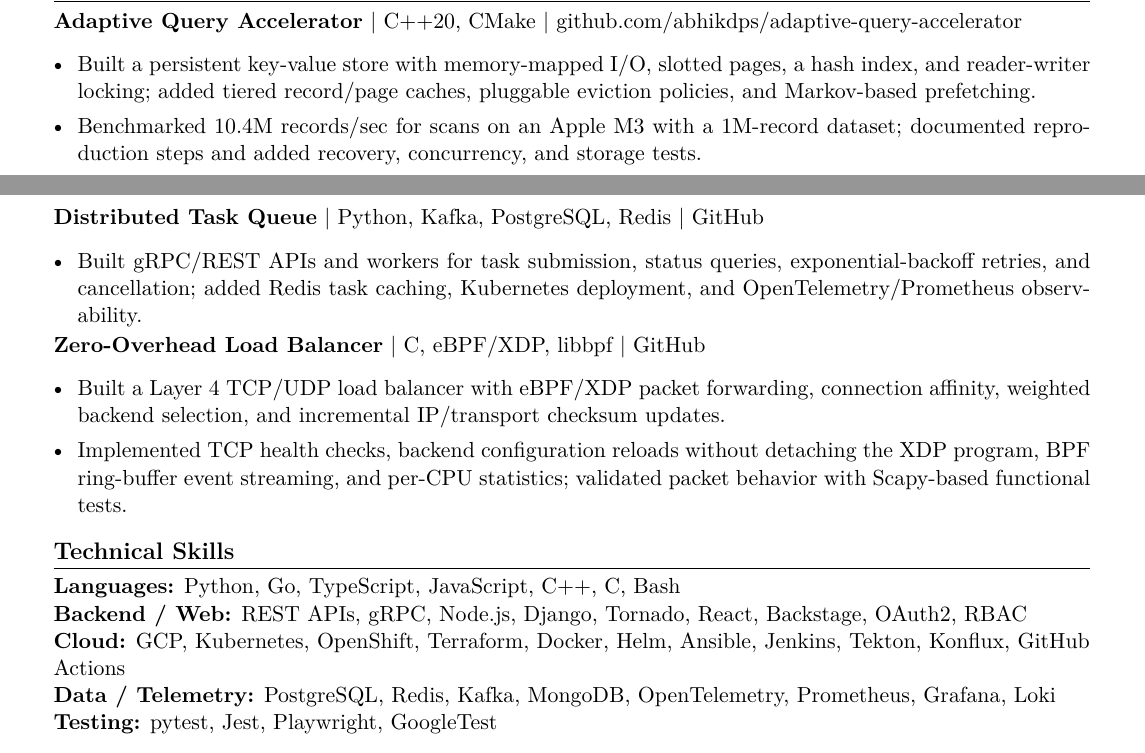
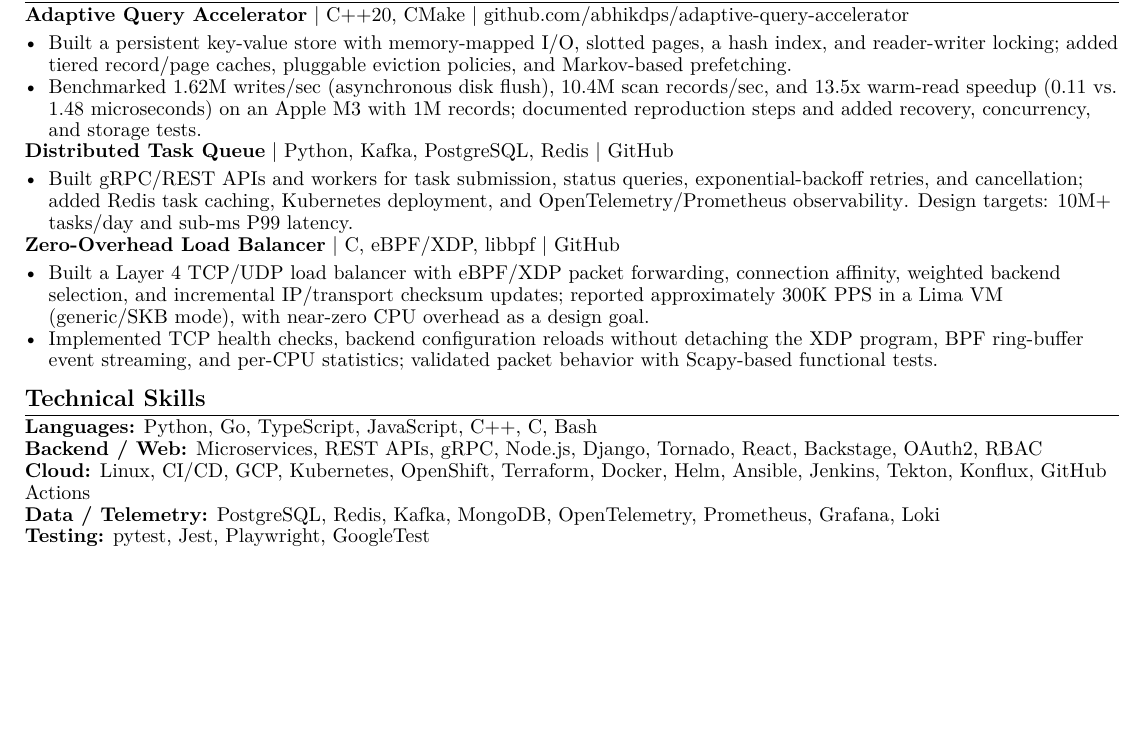
Before and after one commit to abhikdps/resume, a LaTeX CV (resume.tex, which reads custom-commands.tex, src/projects.tex, src/skills.tex): two parts of pages 1 and 2 of 2 before the commit and part of the page after it, the two joined at a grey line, cut so that both start at the same text, the shorter picture padded with empty space. Compiled offline with pdfLaTeX.

Commit message:
fix skills + project metrics

```diff
--- a/custom-commands.tex
+++ b/custom-commands.tex
@@ -7,5 +7,5 @@
 \newcommand{\resumeProjectHeading}[2]{#1\par}
 \newcommand{\resumeSubHeadingListStart}{}
 \newcommand{\resumeSubHeadingListEnd}{}
-\newcommand{\resumeItemListStart}{\begin{itemize}[leftmargin=12pt,itemsep=4pt,topsep=5pt,parsep=0pt]}
+\newcommand{\resumeItemListStart}{\begin{itemize}[leftmargin=12pt,itemsep=0pt,topsep=1pt,parsep=0pt]}
 \newcommand{\resumeItemListEnd}{\end{itemize}}
--- a/resume.tex
+++ b/resume.tex
@@ -1,9 +1,9 @@
 % Resume source. Compile with pdfLaTeX or Tectonic.
-\documentclass[11pt,letterpaper]{article}
+\documentclass[10pt,letterpaper]{article}
 \usepackage[T1]{fontenc}
 \usepackage[utf8]{inputenc}
 \usepackage{lmodern}
-\usepackage[margin=0.65in]{geometry}
+\usepackage[hmargin=0.45in,vmargin=0.4in]{geometry}
 \usepackage{enumitem}
 \usepackage{titlesec}
 \usepackage[hidelinks]{hyperref}
@@ -13,13 +13,13 @@
   \pdfgentounicode=1
 \fi
 \hypersetup{pdftitle={Abhinav Anand - Software Engineer},pdfauthor={Abhinav Anand},pdfsubject={Backend, Platform Engineering, and Developer Tools}}
-\pagestyle{plain}
+\pagestyle{empty}
 \setlength{\parindent}{0pt}
 \setlength{\parskip}{0pt}
 \setlength{\emergencystretch}{1em}
 \raggedright
 \urlstyle{same}
 \titleformat{\section}{\large\bfseries}{}{0pt}{}[\titlerule]
-\titlespacing*{\section}{0pt}{9pt}{5pt}
+\titlespacing*{\section}{0pt}{7pt}{2pt}
 \input{custom-commands}
 \begin{document}
--- a/src/projects.tex
+++ b/src/projects.tex
@@ -1,22 +1,22 @@
 \section{Projects}
-\par\noindent\begin{minipage}{\linewidth}
+\par\noindent\begin{minipage}{\linewidth}\raggedright
 \resumeProjectHeading{\textbf{Adaptive Query Accelerator} | C++20, CMake | \href{https://github.com/abhikdps/adaptive-query-accelerator}{github.com/abhikdps/adaptive-query-accelerator}}{}
 \resumeItemListStart
   \resumeItem{Built a persistent key-value store with memory-mapped I/O, slotted pages, a hash index, and reader-writer locking; added tiered record/page caches, pluggable eviction policies, and Markov-based prefetching.}
-  \resumeItem{Benchmarked 10.4M records/sec for scans on an Apple M3 with a 1M-record dataset; documented reproduction steps and added recovery, concurrency, and storage tests.}
+  \resumeItem{Benchmarked 1.62M writes/sec (asynchronous disk flush), 10.4M scan records/sec, and 13.5x warm-read speedup (0.11 vs. 1.48 microseconds) on an Apple M3 with 1M records; documented \mbox{reproduction} steps and added recovery, concurrency, and storage tests.}
 \resumeItemListEnd
-\end{minipage}\par\vspace{4pt}
-\par\noindent\begin{minipage}{\linewidth}
+\end{minipage}\par\vspace{0pt}
+\par\noindent\begin{minipage}{\linewidth}\raggedright
 \resumeProjectHeading{\textbf{Distributed Task Queue} | Python, Kafka, PostgreSQL, Redis | \href{https://github.com/abhikdps/distributed-task-queue}{GitHub}}{}
 \resumeItemListStart
-  \resumeItem{Built gRPC/REST APIs and workers for task submission, status queries, exponential-backoff retries, and cancellation; added Redis task caching, Kubernetes deployment, and OpenTelemetry/Prometheus observability.}
+  \resumeItem{Built gRPC/REST APIs and workers for task submission, status queries, exponential-backoff retries, and cancellation; added Redis task caching, Kubernetes deployment, and \mbox{OpenTelemetry}/Prometheus \mbox{observability}. Design targets: 10M+ tasks/day and sub-ms P99 latency.}
 \resumeItemListEnd
-\end{minipage}\par\vspace{4pt}
+\end{minipage}\par\vspace{0pt}
 
-\par\noindent\begin{minipage}{\linewidth}
+\par\noindent\begin{minipage}{\linewidth}\raggedright
 \resumeProjectHeading{\textbf{Zero-Overhead Load Balancer} | C, eBPF/XDP, libbpf | \href{https://github.com/abhikdps/zero-overhead-lb}{GitHub}}{}
 \resumeItemListStart
-  \resumeItem{Built a Layer 4 TCP/UDP load balancer with eBPF/XDP packet forwarding, connection affinity, weighted backend selection, and incremental IP/transport checksum updates.}
+  \resumeItem{Built a Layer 4 TCP/UDP load balancer with eBPF/XDP packet forwarding, connection affinity, weighted backend selection, and incremental IP/transport checksum updates; reported approximately 300K PPS in a Lima VM (generic/SKB mode), with near-zero CPU overhead as a design goal.}
   \resumeItem{Implemented TCP health checks, backend configuration reloads without detaching the XDP program, BPF ring-buffer event streaming, and per-CPU statistics; validated packet behavior with Scapy-based functional tests.}
 \resumeItemListEnd
-\end{minipage}\par\vspace{4pt}
+\end{minipage}\par\vspace{0pt}
--- a/src/skills.tex
+++ b/src/skills.tex
@@ -1,6 +1,6 @@
 \section{Technical Skills}
 \textbf{Languages:} Python, Go, TypeScript, JavaScript, C++, C, Bash\par
-\textbf{Backend / Web:} REST APIs, gRPC, Node.js, Django, Tornado, React, Backstage, OAuth2, RBAC\par
-\textbf{Cloud:} GCP, Kubernetes, OpenShift, Terraform, Docker, Helm, Ansible, Jenkins, Tekton, Konflux, GitHub Actions\par
+\textbf{Backend / Web:} Microservices, REST APIs, gRPC, Node.js, Django, Tornado, React, Backstage, OAuth2, RBAC\par
+\textbf{Cloud:} Linux, CI/CD, GCP, Kubernetes, OpenShift, Terraform, Docker, Helm, Ansible, Jenkins, Tekton, Konflux, GitHub Actions\par
 \textbf{Data / Telemetry:} PostgreSQL, Redis, Kafka, MongoDB, OpenTelemetry, Prometheus, Grafana, Loki\par
 \textbf{Testing:} pytest, Jest, Playwright, GoogleTest\par
```
Also changed, not shown: Abhinav-Anand.pdf, README.md, resume.tex (1 more changed lines).
